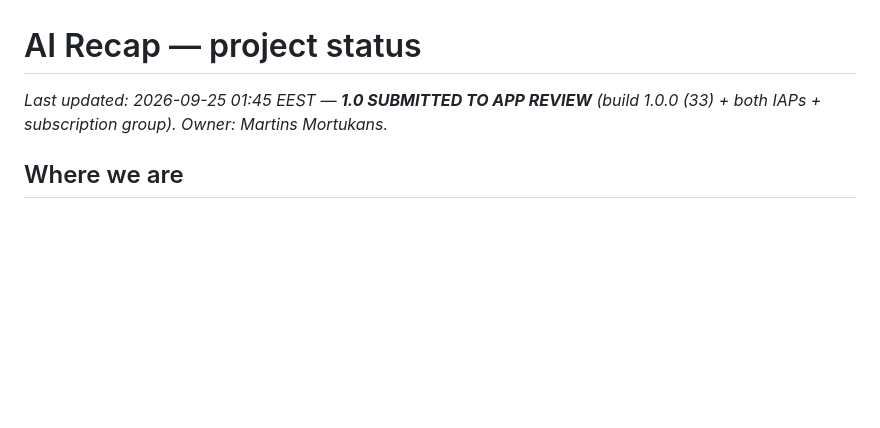
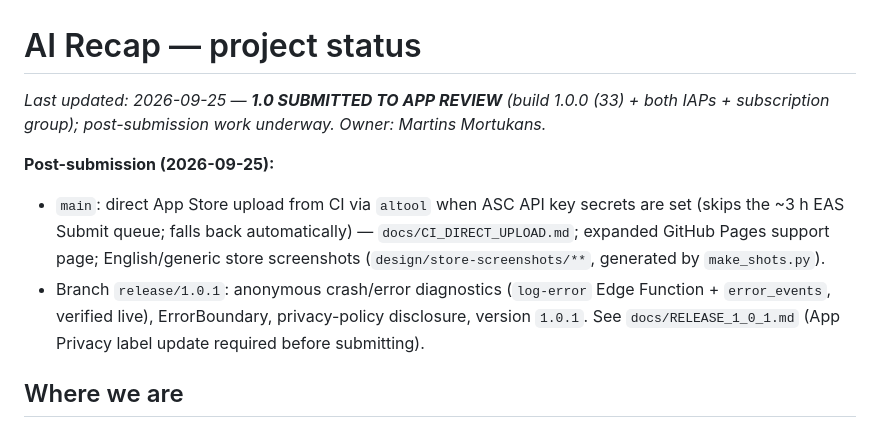
Before and after one commit to mortukans/ai-recap, a Markdown page: docs/STATUS.md, the part around the change. Drawn GitHub-style; blank space fills up the shorter version.

Commit message:
docs: 1.0.1 release plan and status update
Co-Authored-By: Claude Opus 4.8 <noreply@anthropic.com>

```diff
--- a/docs/STATUS.md
+++ b/docs/STATUS.md
@@ -1,6 +1,11 @@
 # AI Recap — project status
 
-_Last updated: 2026-09-25 01:45 EEST — **1.0 SUBMITTED TO APP REVIEW** (build 1.0.0 (33) + both IAPs + subscription group). Owner: Martins Mortukans._
+_Last updated: 2026-09-25 — **1.0 SUBMITTED TO APP REVIEW** (build 1.0.0 (33) + both IAPs + subscription group); post-submission work underway. Owner: Martins Mortukans._
+
+**Post-submission (2026-09-25):**
+- `main`: direct App Store upload from CI via `altool` when ASC API key secrets are set (skips the ~3 h EAS Submit queue; falls back automatically) — `docs/CI_DIRECT_UPLOAD.md`; expanded GitHub Pages support page; English/generic store screenshots (`design/store-screenshots/**`, generated by `make_shots.py`).
+- Branch `release/1.0.1`: anonymous crash/error diagnostics (`log-error` Edge Function + `error_events`, verified live), ErrorBoundary, privacy-policy disclosure, version `1.0.1`. See `docs/RELEASE_1_0_1.md` (App Privacy label update required before submitting).
+
 
 ## Where we are
 
```
Also changed, not shown: docs/RELEASE_1_0_1.md (added, +32 -0 lines).
